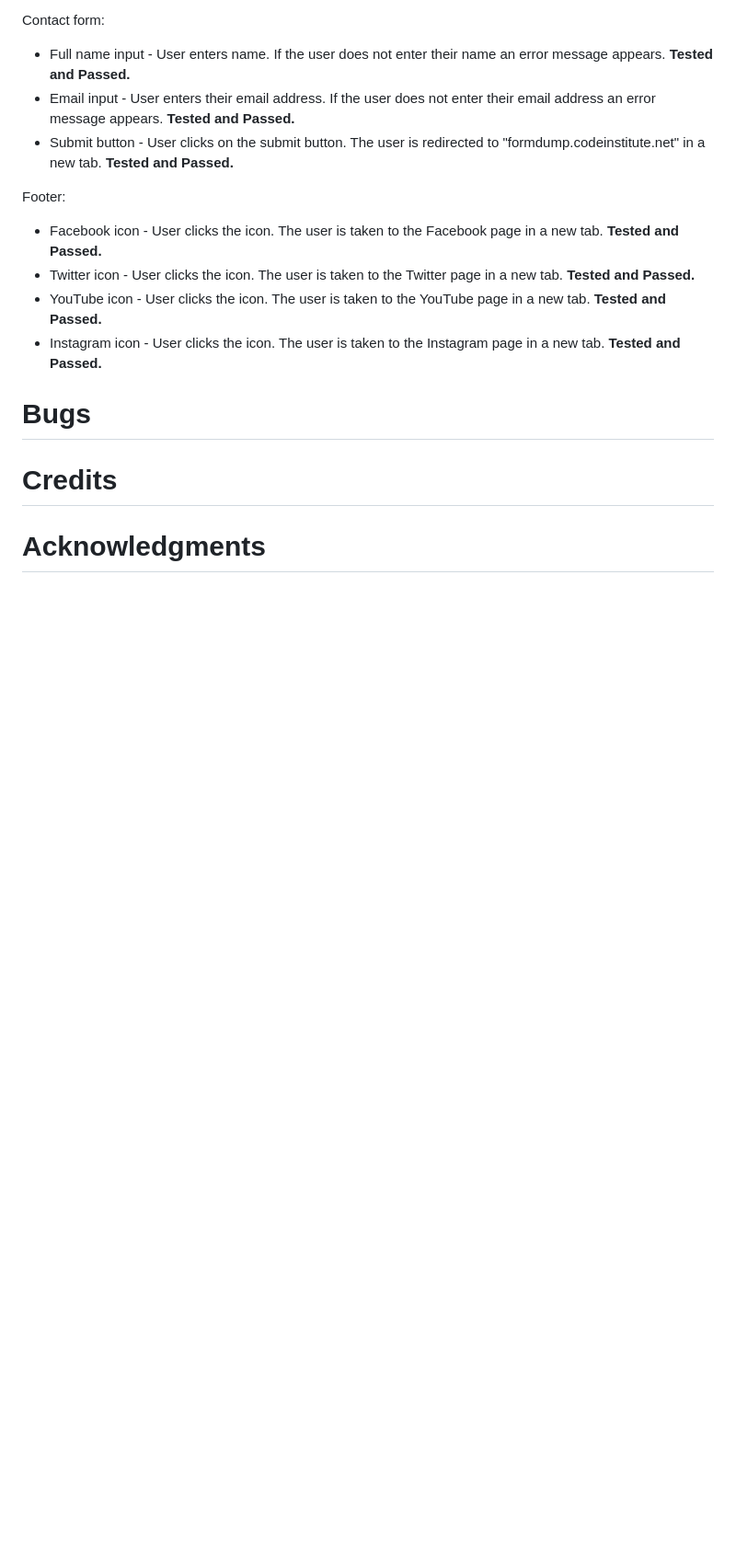
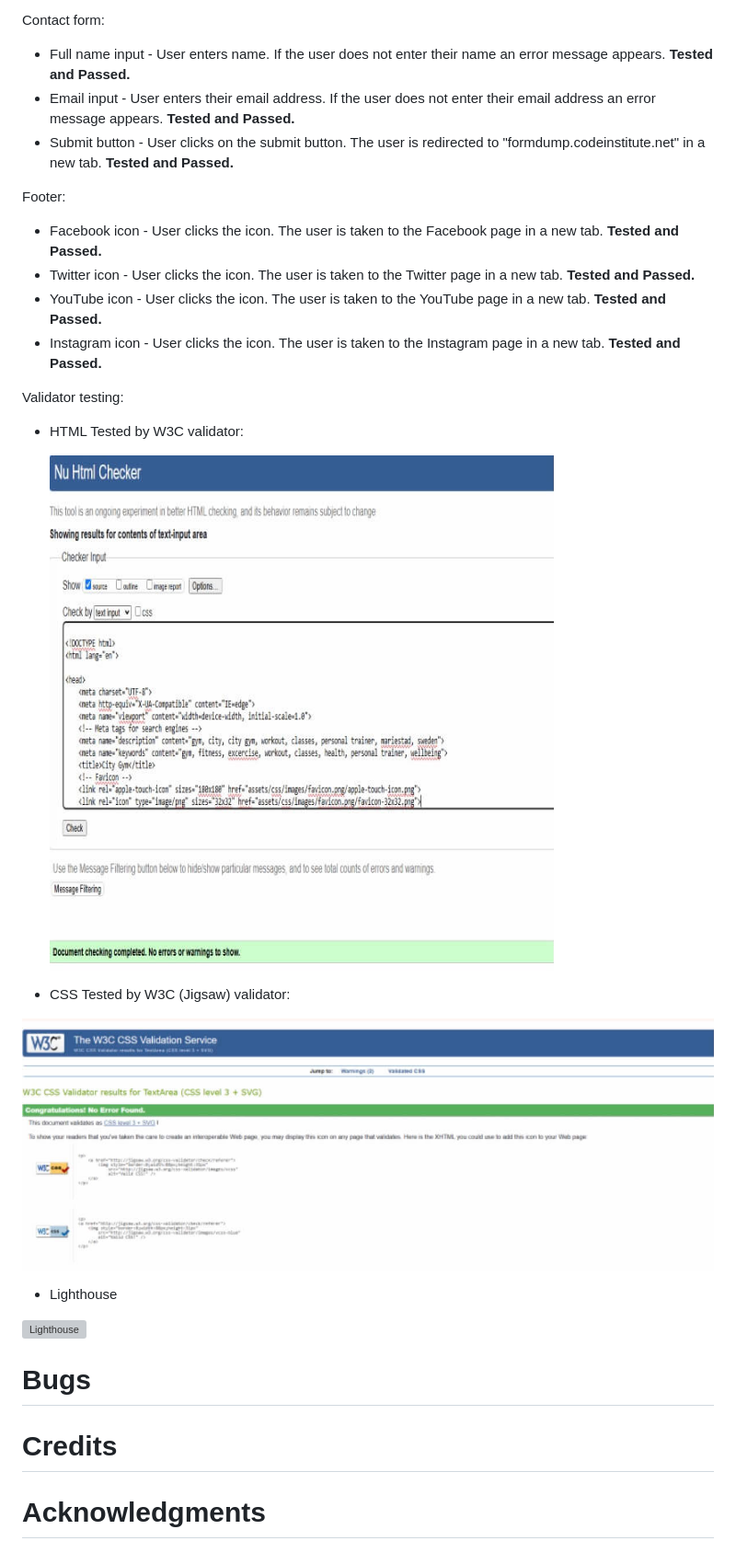
Before and after one commit to mariebernf/Milestone-Project, a Markdown page: README.md, the part around the change. Shown at 92% size. GitHub-like rendering; blank space fills up the shorter version; grey boxes are pictures that could not be loaded.

Commit message:
Add images to testing

```diff
--- a/README.md
+++ b/README.md
@@ -105,6 +105,20 @@ Footer:
 * YouTube icon - User clicks the icon. The user is taken to the YouTube page in a new tab. **Tested and Passed.**
 * Instagram icon - User clicks the icon. The user is taken to the Instagram page in a new tab. **Tested and Passed.**
 
+Validator testing:
+
+* HTML Tested by W3C validator:
+
+  ![Htmlvalidator](assets/css/Documentation/vw3html.jpg)
+
+* CSS Tested by W3C (Jigsaw) validator:
+
+![CSSvalidator](assets/css/Documentation/cssw3v.jpg)
+
+* Lighthouse
+
+![Lighthouse](assets/css/Documentation/lighthouse.jpg)
+
 
 
 # Bugs
```
